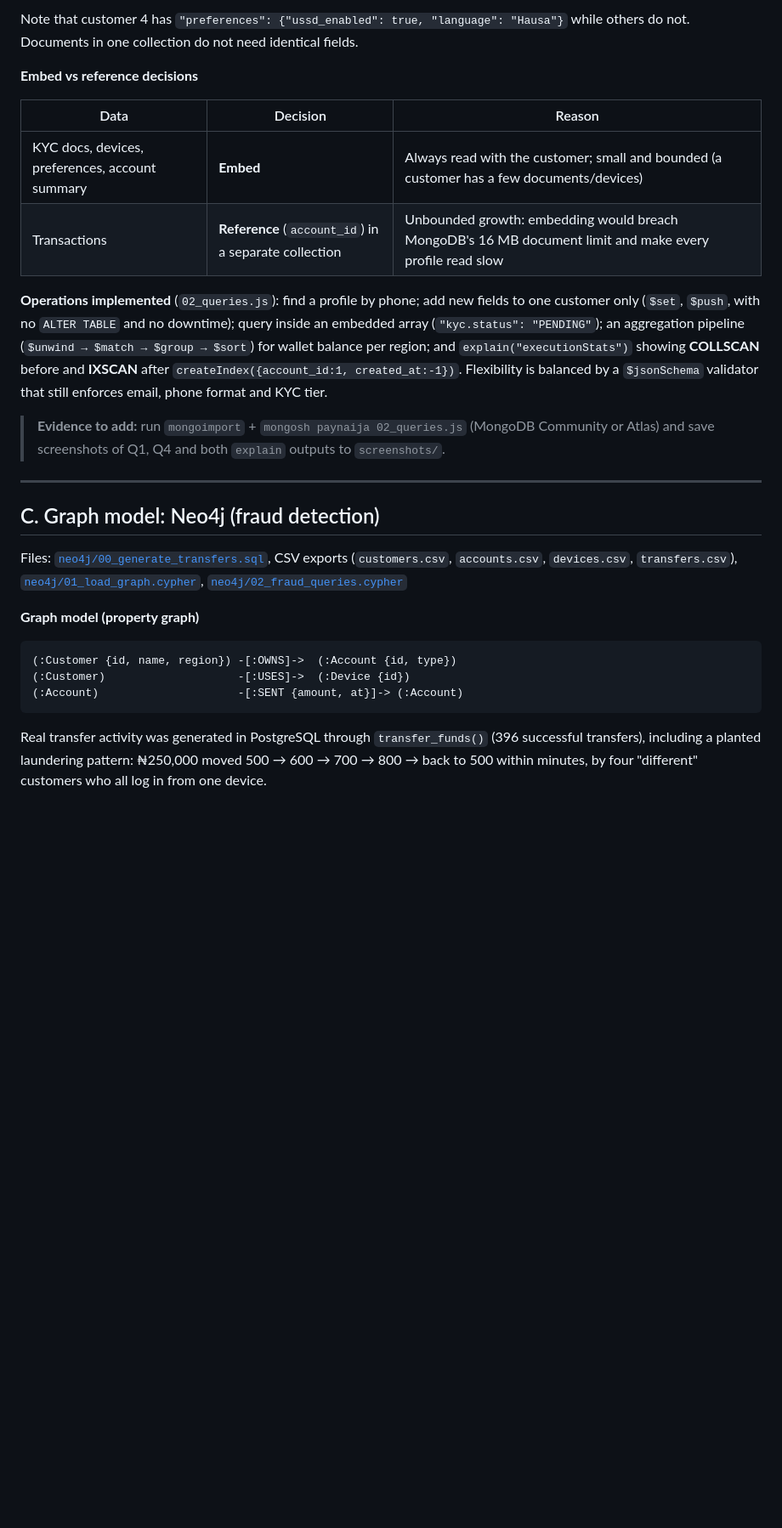
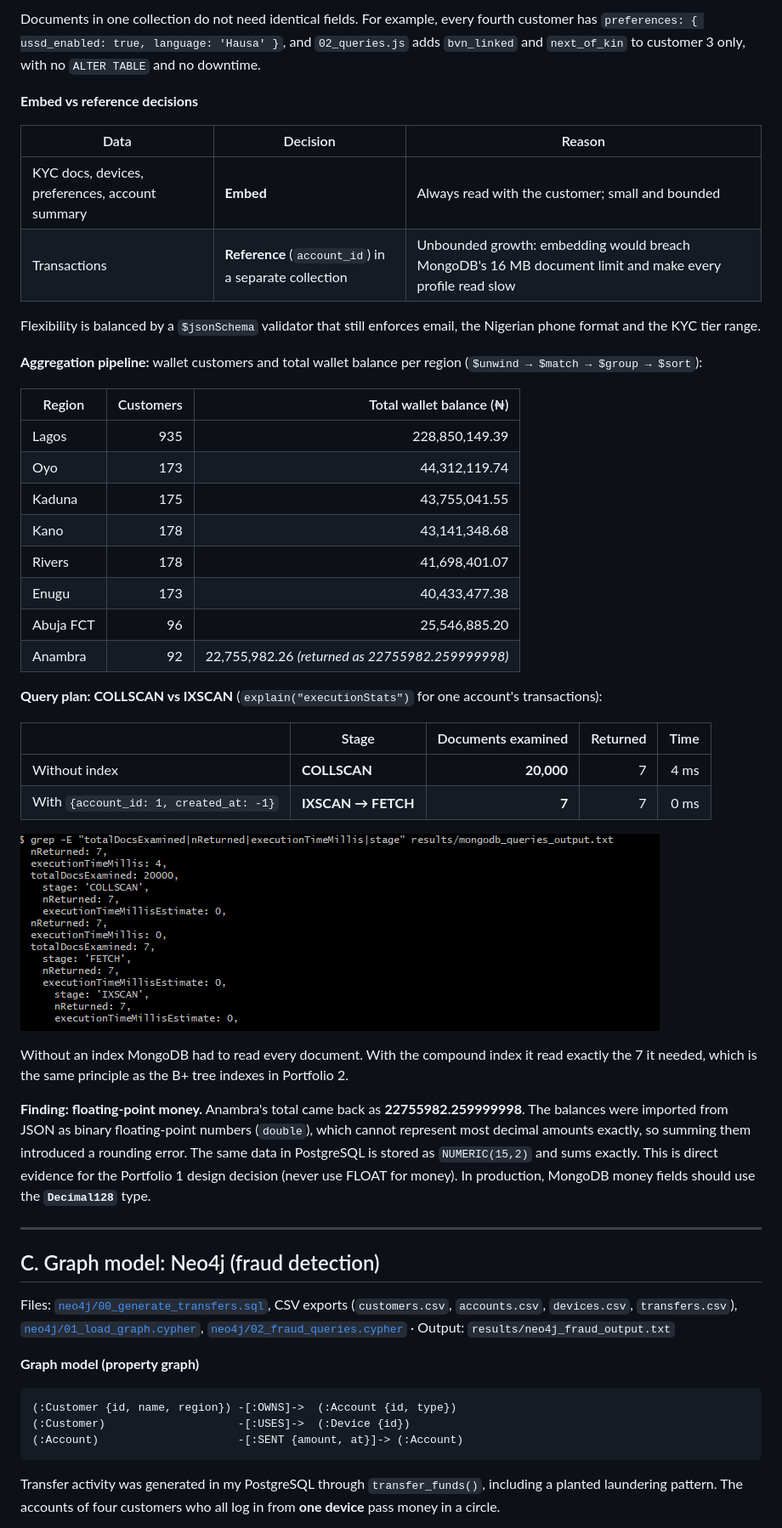
Before and after one commit to AmazobiAmarachi/301919110-advanced-database-portfolio, a Markdown page: portfolio-4-nosql/README.md, the part around one of its changes. Shown at 85% size. GitHub-like rendering; pictures changed too: portfolio-4-nosql/screenshots/mongodb_explain.png (added); blank space fills up the shorter version.

````diff
--- a/portfolio-4-nosql/README.md
+++ b/portfolio-4-nosql/README.md
@@ -69,22 +51,46 @@ Files: [`mongodb/customers.json`](mongodb/customers.json) (2,000 documents expor
 ```
-Note that customer 4 has `"preferences": {"ussd_enabled": true, "language": "Hausa"}` while others do not. Documents in one collection do not need identical fields.
+Documents in one collection do not need identical fields. For example, every fourth customer has `preferences: { ussd_enabled: true, language: 'Hausa' }`, and `02_queries.js` adds `bvn_linked` and `next_of_kin` to customer 3 only, with no `ALTER TABLE` and no downtime.
 
 **Embed vs reference decisions**
 
 | Data | Decision | Reason |
 |---|---|---|
-| KYC docs, devices, preferences, account summary | **Embed** | Always read with the customer; small and bounded (a customer has a few documents/devices) |
+| KYC docs, devices, preferences, account summary | **Embed** | Always read with the customer; small and bounded |
 | Transactions | **Reference** (`account_id`) in a separate collection | Unbounded growth: embedding would breach MongoDB's 16 MB document limit and make every profile read slow |
 
-**Operations implemented** (`02_queries.js`): find a profile by phone; add new fields to one customer only (`$set`, `$push`, with no `ALTER TABLE` and no downtime); query inside an embedded array (`"kyc.status": "PENDING"`); an aggregation pipeline (`$unwind → $match → $group → $sort`) for wallet balance per region; and `explain("executionStats")` showing **COLLSCAN** before and **IXSCAN** after `createIndex({account_id:1, created_at:-1})`. Flexibility is balanced by a `$jsonSchema` validator that still enforces email, phone format and KYC tier.
+Flexibility is balanced by a `$jsonSchema` validator that still enforces email, the Nigerian phone format and the KYC tier range.
 
-> **Evidence to add:** run `mongoimport` + `mongosh paynaija 02_queries.js` (MongoDB Community or Atlas) and save screenshots of Q1, Q4 and both `explain` outputs to `screenshots/`.
+**Aggregation pipeline:** wallet customers and total wallet balance per region (`$unwind → $match → $group → $sort`):
+
+| Region | Customers | Total wallet balance (₦) |
+|---|---:|---:|
+| Lagos | 935 | 228,850,149.39 |
+| Oyo | 173 | 44,312,119.74 |
+| Kaduna | 175 | 43,755,041.55 |
+| Kano | 178 | 43,141,348.68 |
+| Rivers | 178 | 41,698,401.07 |
+| Enugu | 173 | 40,433,477.38 |
+| Abuja FCT | 96 | 25,546,885.20 |
+| Anambra | 92 | 22,755,982.26 *(returned as 22755982.259999998)* |
+
+**Query plan: COLLSCAN vs IXSCAN** (`explain("executionStats")` for one account's transactions):
+
+| | Stage | Documents examined | Returned | Time |
+|---|---|---:|---:|---:|
+| Without index | **COLLSCAN** | **20,000** | 7 | 4 ms |
+| With `{account_id: 1, created_at: -1}` | **IXSCAN → FETCH** | **7** | 7 | 0 ms |
+
+![MongoDB explain](screenshots/mongodb_explain.png)
+
+Without an index MongoDB had to read every document. With the compound index it read exactly the 7 it needed, which is the same principle as the B+ tree indexes in Portfolio 2.
+
+**Finding: floating-point money.** Anambra's total came back as **22755982.259999998**. The balances were imported from JSON as binary floating-point numbers (`double`), which cannot represent most decimal amounts exactly, so summing them introduced a rounding error. The same data in PostgreSQL is stored as `NUMERIC(15,2)` and sums exactly. This is direct evidence for the Portfolio 1 design decision (never use FLOAT for money). In production, MongoDB money fields should use the **`Decimal128`** type.
 
 ---
 
 ## C. Graph model: Neo4j (fraud detection)
 
-Files: [`neo4j/00_generate_transfers.sql`](neo4j/00_generate_transfers.sql), CSV exports (`customers.csv`, `accounts.csv`, `devices.csv`, `transfers.csv`), [`neo4j/01_load_graph.cypher`](neo4j/01_load_graph.cypher), [`neo4j/02_fraud_queries.cypher`](neo4j/02_fraud_queries.cypher)
+Files: [`neo4j/00_generate_transfers.sql`](neo4j/00_generate_transfers.sql), CSV exports (`customers.csv`, `accounts.csv`, `devices.csv`, `transfers.csv`), [`neo4j/01_load_graph.cypher`](neo4j/01_load_graph.cypher), [`neo4j/02_fraud_queries.cypher`](neo4j/02_fraud_queries.cypher) · Output: `results/neo4j_fraud_output.txt`
 
 **Graph model (property graph)**
 ```
@@ -92,5 +98,5 @@ Files: [`neo4j/00_generate_transfers.sql`](neo4j/00_generate_transfers.sql), CSV
 (:Customer)                    -[:USES]->  (:Device {id})
 (:Account)                     -[:SENT {amount, at}]-> (:Account)
 ```
-Real transfer activity was generated in PostgreSQL through `transfer_funds()` (396 successful transfers), including a planted laundering pattern: ₦250,000 moved 500 → 600 → 700 → 800 → back to 500 within minutes, by four "different" customers who all log in from one device.
+Transfer activity was generated in my PostgreSQL through `transfer_funds()`, including a planted laundering pattern. The accounts of four customers who all log in from **one device** pass money in a circle.
 
````
Also changed, not shown: other parts of portfolio-4-nosql/README.md (+74 -59 lines), portfolio-4-nosql/screenshots/mongodb_document.png (added), portfolio-4-nosql/screenshots/neo4j_fraud_ring.png (added), portfolio-4-nosql/screenshots/neo4j_queries.png (added), 10 other files.
